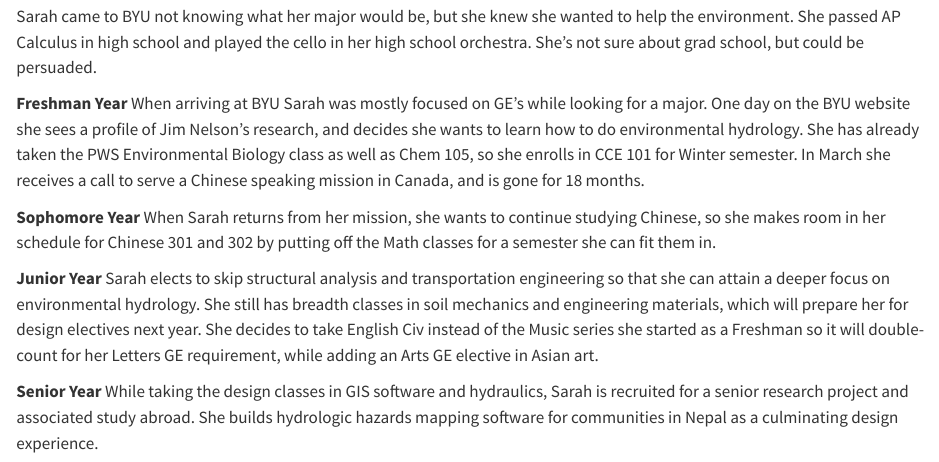
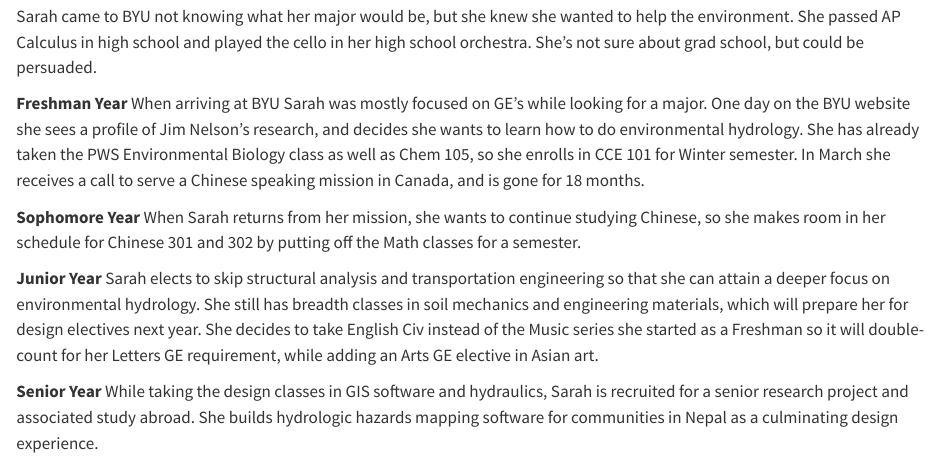
Before and after one commit to byu-transpolab/ce_curriculum, a Quarto document (5_studentstories.qmd): the page in a window 1100 px wide, from 180 px down. Rendered offline with R 4.5, knitr and Pandoc in place of Quarto, with nearby package versions.

Commit message:
Typo edit in student stories

```diff
--- a/5_studentstories.qmd
+++ b/5_studentstories.qmd
@@ -9,7 +9,7 @@
 
 **Freshman Year** When arriving at BYU Sarah was mostly focused on GE’s while looking for a major. One day on the BYU website she sees a profile of Jim Nelson’s research, and decides she wants to learn how to do environmental hydrology. She has already taken the PWS Environmental Biology class as well as Chem 105, so she enrolls in CCE 101 for Winter semester. In March she receives a call to serve a Chinese speaking mission in Canada, and is gone for 18 months.
 
-**Sophomore Year** When Sarah returns from her mission, she wants to continue studying Chinese, so she makes room in her schedule for Chinese 301 and 302 by putting off the Math classes for a semester she can fit them in.
+**Sophomore Year** When Sarah returns from her mission, she wants to continue studying Chinese, so she makes room in her schedule for Chinese 301 and 302 by putting off the Math classes for a semester.
 
 **Junior Year** Sarah elects to skip structural analysis and transportation engineering so that she can attain a deeper focus on environmental hydrology. She still has breadth classes in soil mechanics and engineering materials, which will prepare her for design electives next year. She decides to take English Civ instead of the Music series she started as a Freshman so it will double-count for her Letters GE requirement, while adding an Arts GE elective in Asian art.
 
```
